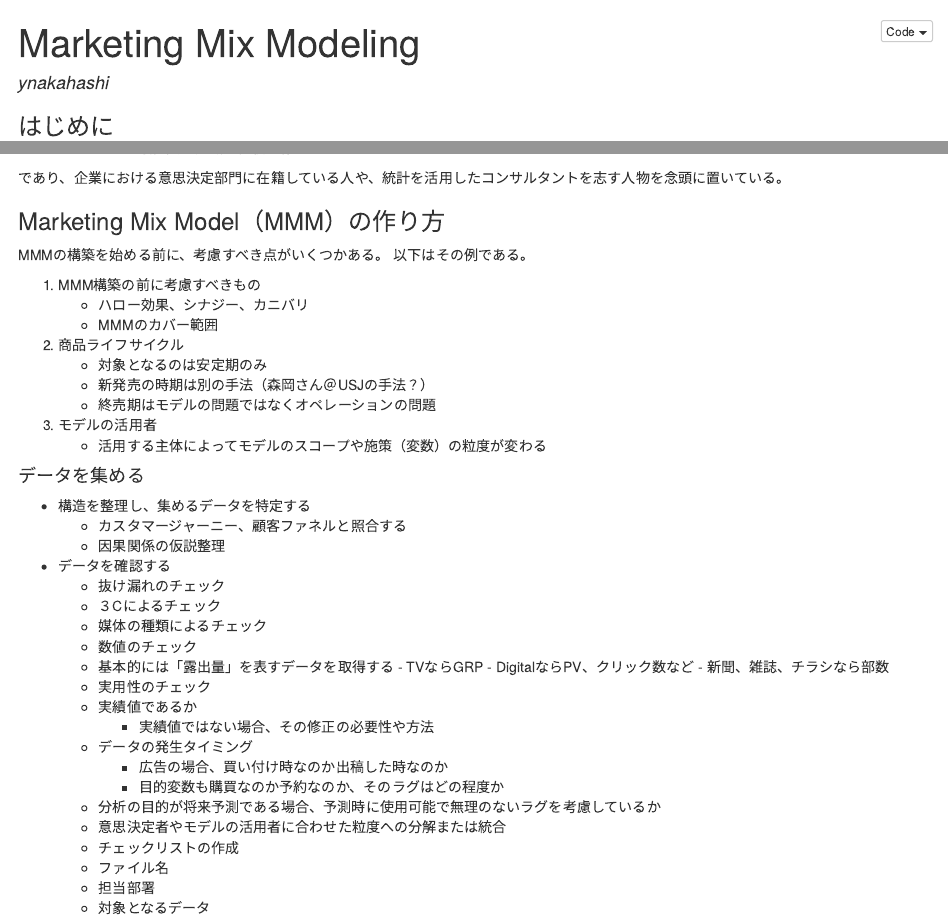
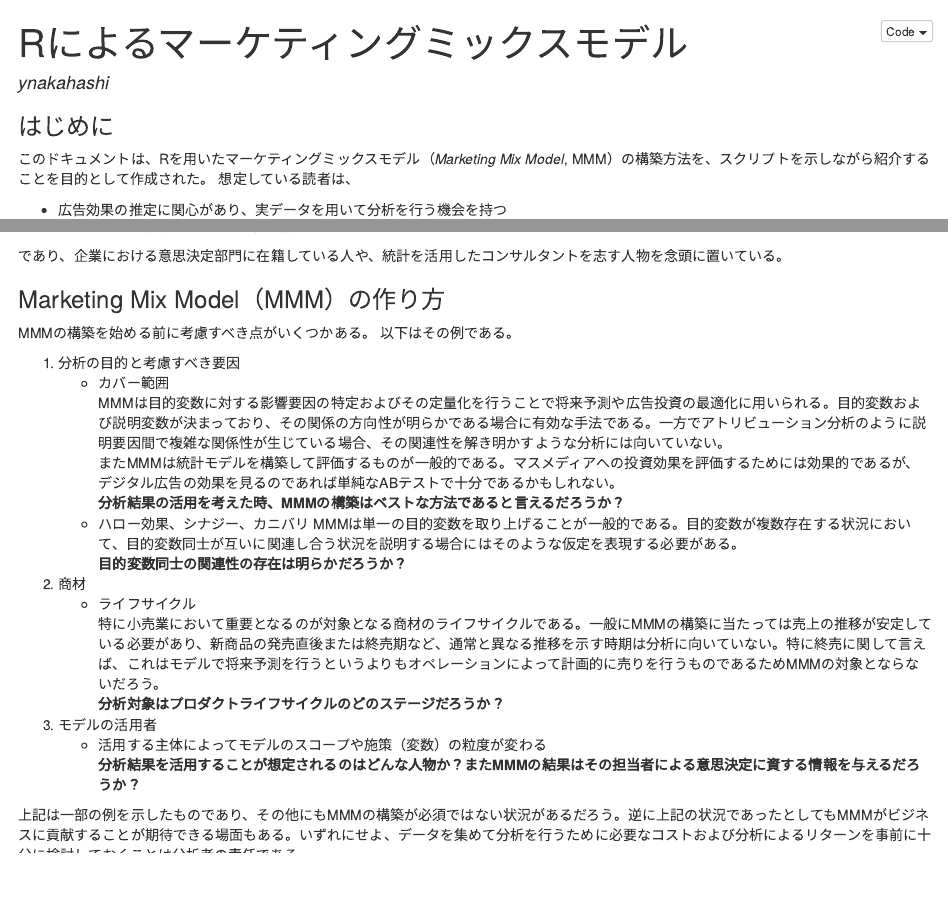
Before and after one commit to ynakahashi/MarketingMixModeling, an R Markdown document (MarketingMixModeling_v0.1.Rmd): the page in a window 1100 px wide, from its top, and a second part further down, joined at a grey line. The pictures show the output file MarketingMixModeling_v0.1.nb.html that the author committed with the source, opened offline.

Commit message:
no message

```diff
--- a/MarketingMixModeling_v0.1.Rmd
+++ b/MarketingMixModeling_v0.1.Rmd
@@ -1,5 +1,5 @@
 ---
-title: "Marketing Mix Modeling"
+title: "Rによるマーケティングミックスモデル"
 author: ynakahashi
 Date : 2017/5/23
 output: html_notebook
@@ -20,18 +20,29 @@ output: html_notebook
 
 
 ### Marketing Mix Model（MMM）の作り方
-MMMの構築を始める前に、考慮すべき点がいくつかある。
+MMMの構築を始める前に考慮すべき点がいくつかある。
 以下はその例である。
 
-1. MMM構築の前に考慮すべきもの
-    - ハロー効果、シナジー、カニバリ
-    -  MMMのカバー範囲
-1. 商品ライフサイクル
-    - 対象となるのは安定期のみ
-    - 新発売の時期は別の手法（森岡さん＠USJの手法？）
-    - 終売期はモデルの問題ではなくオペレーションの問題
+1. 分析の目的と考慮すべき要因
+    - カバー範囲
+   MMMは目的変数に対する影響要因の特定およびその定量化を行うことで将来予測や広告投資の最適化に用いられる。目的変数および説明変数が決まっており、その関係の方向性が明らかである場合に有効な手法である。一方でアトリビューション分析のように説明要因間で複雑な関係性が生じている場合、その関連性を解き明かすような分析には向いていない。
+   またMMMは統計モデルを構築して評価するものが一般的である。マスメディアへの投資効果を評価するためには効果的であるが、デジタル広告の効果を見るのであれば単純なABテストで十分であるかもしれない。
+   **分析結果の活用を考えた時、MMMの構築はベストな方法であると言えるだろうか？**
+     - ハロー効果、シナジー、カニバリ
+    MMMは単一の目的変数を取り上げることが一般的である。目的変数が複数存在する状況において、目的変数同士が互いに関連し合う状況を説明する場合にはそのような仮定を表現する必要がある。
+    **目的変数同士の関連性の存在は明らかだろうか？**
+
+1. 商材
+    - ライフサイクル
+   特に小売業において重要となるのが対象となる商材のライフサイクルである。一般にMMMの構築に当たっては売上の推移が安定している必要があり、新商品の発売直後または終売期など、通常と異なる推移を示す時期は分析に向いていない。特に終売に関して言えば、これはモデルで将来予測を行うというよりもオペレーションによって計画的に売りを行うものであるためMMMの対象とならないだろう。
+   **分析対象はプロダクトライフサイクルのどのステージだろうか？**
+
 1. モデルの活用者
     - 活用する主体によってモデルのスコープや施策（変数）の粒度が変わる
+    **分析結果を活用することが想定されるのはどんな人物か？またMMMの結果はその担当者による意思決定に資する情報を与えるだろうか？**
+
+上記は一部の例を示したものであり、その他にもMMMの構築が必須ではない状況があるだろう。逆に上記の状況であったとしてもMMMがビジネスに貢献することが期待できる場面もある。いずれにせよ、データを集めて分析を行うために必要なコストおよび分析によるリターンを事前に十分に検討しておくことは分析者の責任である。
+
 
 #### データを集める
 - 構造を整理し、集めるデータを特定する
```
Also changed, not shown: MarketingMixModeling_v0.1.nb.html.
